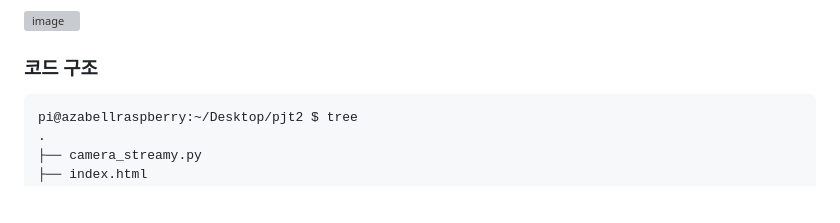
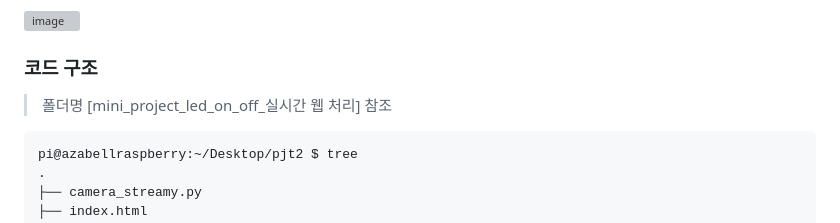
Before and after one commit to Azabell1993/mini_project_raspberry, a Markdown page: README.md, the part around the change. Drawn GitHub-style; blank space fills up the shorter version; grey boxes are pictures that could not be loaded.

````diff
--- a/README.md
+++ b/README.md
@@ -7,6 +7,7 @@
 
 
 ### 코드 구조
+> 폴더명 [mini_project_led_on_off_실시간 웹 처리] 참조
 ```
 pi@azabellraspberry:~/Desktop/pjt2 $ tree
 .
````
